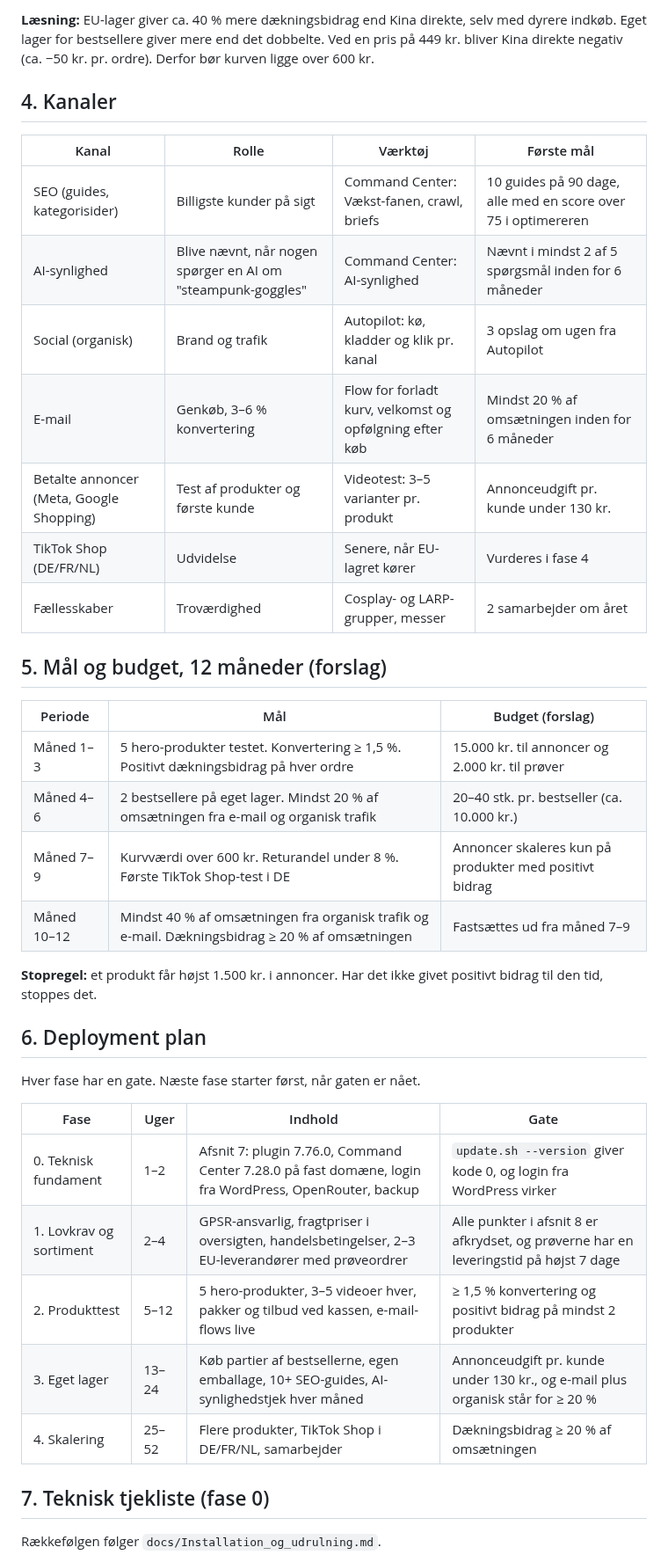
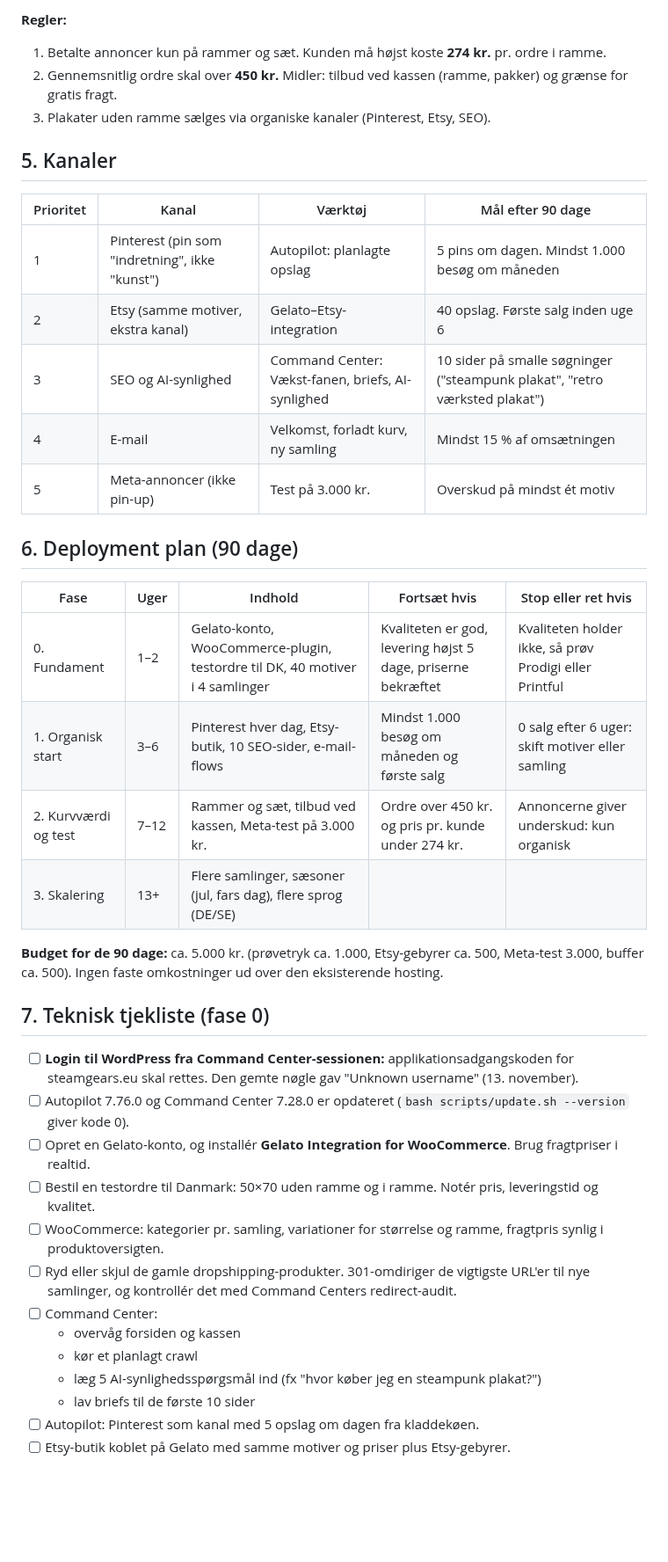
Before and after one commit to humle93/command-center, a Markdown page: docs/Steamgears_Business_og_Deployment_plan.md, the part around one of its changes. Shown at 88% size. Rendered like a GitHub page; blank space fills up the shorter version.

```diff
--- a/docs/Steamgears_Business_og_Deployment_plan.md
+++ b/docs/Steamgears_Business_og_Deployment_plan.md
@@ -53,42 +54,43 @@ Eksemplet bruger en salgspris på 649 kr. inkl. moms (519 kr. ex moms) og en kur
 
-**Læsning:** EU-lager giver ca. 40 % mere dækningsbidrag end Kina direkte, selv med dyrere indkøb. Eget lager for bestsellere giver mere end det dobbelte. Ved en pris på 449 kr. bliver Kina direkte negativ (ca. −50 kr. pr. ordre). Derfor bør kurven ligge over 600 kr.
+**Regler:**
+1. Betalte annoncer kun på rammer og sæt. Kunden må højst koste **274 kr.** pr. ordre i ramme.
+2. Gennemsnitlig ordre skal over **450 kr.** Midler: tilbud ved kassen (ramme, pakker) og grænse for gratis fragt.
+3. Plakater uden ramme sælges via organiske kanaler (Pinterest, Etsy, SEO).
 
-## 4. Kanaler
+## 5. Kanaler
 
-| Kanal | Rolle | Værktøj | Første mål |
+| Prioritet | Kanal | Værktøj | Mål efter 90 dage |
 | --- | --- | --- | --- |
-| SEO (guides, kategorisider) | Billigste kunder på sigt | Command Center: Vækst-fanen, crawl, briefs | 10 guides på 90 dage, alle med en score over 75 i optimereren |
-| AI-synlighed | Blive nævnt, når nogen spørger en AI om "steampunk-goggles" | Command Center: AI-synlighed | Nævnt i mindst 2 af 5 spørgsmål inden for 6 måneder |
-| Social (organisk) | Brand og trafik | Autopilot: kø, kladder og klik pr. kanal | 3 opslag om ugen fra Autopilot |
-| E-mail | Genkøb, 3–6 % konvertering | Flow for forladt kurv, velkomst og opfølgning efter køb | Mindst 20 % af omsætningen inden for 6 måneder |
-| Betalte annoncer (Meta, Google Shopping) | Test af produkter og første kunde | Videotest: 3–5 varianter pr. produkt | Annonceudgift pr. kunde under 130 kr. |
-| TikTok Shop (DE/FR/NL) | Udvidelse | Senere, når EU-lagret kører | Vurderes i fase 4 |
-| Fællesskaber | Troværdighed | Cosplay- og LARP-grupper, messer | 2 samarbejder om året |
+| 1 | Pinterest (pin som "indretning", ikke "kunst") | Autopilot: planlagte opslag | 5 pins om dagen. Mindst 1.000 besøg om måneden |
+| 2 | Etsy (samme motiver, ekstra kanal) | Gelato–Etsy-integration | 40 opslag. Første salg inden uge 6 |
+| 3 | SEO og AI-synlighed | Command Center: Vækst-fanen, briefs, AI-synlighed | 10 sider på smalle søgninger ("steampunk plakat", "retro værksted plakat") |
+| 4 | E-mail | Velkomst, forladt kurv, ny samling | Mindst 15 % af omsætningen |
+| 5 | Meta-annoncer (ikke pin-up) | Test på 3.000 kr. | Overskud på mindst ét motiv |
 
-## 5. Mål og budget, 12 måneder (forslag)
+## 6. Deployment plan (90 dage)
 
-| Periode | Mål | Budget (forslag) |
-| --- | --- | --- |
-| Måned 1–3 | 5 hero-produkter testet. Konvertering ≥ 1,5 %. Positivt dækningsbidrag på hver ordre | 15.000 kr. til annoncer og 2.000 kr. til prøver |
-| Måned 4–6 | 2 bestsellere på eget lager. Mindst 20 % af omsætningen fra e-mail og organisk trafik | 20–40 stk. pr. bestseller (ca. 10.000 kr.) |
-| Måned 7–9 | Kurvværdi over 600 kr. Returandel under 8 %. Første TikTok Shop-test i DE | Annoncer skaleres kun på produkter med positivt bidrag |
-| Måned 10–12 | Mindst 40 % af omsætningen fra organisk trafik og e-mail. Dækningsbidrag ≥ 20 % af omsætningen | Fastsættes ud fra måned 7–9 |
+| Fase | Uger | Indhold | Fortsæt hvis | Stop eller ret hvis |
+| --- | --- | --- | --- | --- |
+| 0. Fundament | 1–2 | Gelato-konto, WooCommerce-plugin, testordre til DK, 40 motiver i 4 samlinger | Kvaliteten er god, levering højst 5 dage, priserne bekræftet | Kvaliteten holder ikke, så prøv Prodigi eller Printful |
+| 1. Organisk start | 3–6 | Pinterest hver dag, Etsy-butik, 10 SEO-sider, e-mail-flows | Mindst 1.000 besøg om måneden og første salg | 0 salg efter 6 uger: skift motiver eller samling |
+| 2. Kurvværdi og test | 7–12 | Rammer og sæt, tilbud ved kassen, Meta-test på 3.000 kr. | Ordre over 450 kr. og pris pr. kunde under 274 kr. | Annoncerne giver underskud: kun organisk |
+| 3. Skalering | 13+ | Flere samlinger, sæsoner (jul, fars dag), flere sprog (DE/SE) | | |
 
-**Stopregel:** et produkt får højst 1.500 kr. i annoncer. Har det ikke givet positivt bidrag til den tid, stoppes det.
-
-## 6. Deployment plan
-
-Hver fase har en gate. Næste fase starter først, når gaten er nået.
-
-| Fase | Uger | Indhold | Gate |
-| --- | --- | --- | --- |
-| 0. Teknisk fundament | 1–2 | Afsnit 7: plugin 7.76.0, Command Center 7.28.0 på fast domæne, login fra WordPress, OpenRouter, backup | `update.sh --version` giver kode 0, og login fra WordPress virker |
-| 1. Lovkrav og sortiment | 2–4 | GPSR-ansvarlig, fragtpriser i oversigten, handelsbetingelser, 2–3 EU-leverandører med prøveordrer | Alle punkter i afsnit 8 er afkrydset, og prøverne har en leveringstid på højst 7 dage |
-| 2. Produkttest | 5–12 | 5 hero-produkter, 3–5 videoer hver, pakker og tilbud ved kassen, e-mail-flows live | ≥ 1,5 % konvertering og positivt bidrag på mindst 2 produkter |
-| 3. Eget lager | 13–24 | Køb partier af bestsellerne, egen emballage, 10+ SEO-guides, AI-synlighedstjek hver måned | Annonceudgift pr. kunde under 130 kr., og e-mail plus organisk står for ≥ 20 % |
-| 4. Skalering | 25–52 | Flere produkter, TikTok Shop i DE/FR/NL, samarbejder | Dækningsbidrag ≥ 20 % af omsætningen |
+**Budget for de 90 dage:** ca. 5.000 kr. (prøvetryk ca. 1.000, Etsy-gebyrer ca. 500, Meta-test 3.000, buffer ca. 500). Ingen faste omkostninger ud over den eksisterende hosting.
 
 ## 7. Teknisk tjekliste (fase 0)
 
-Rækkefølgen følger `docs/Installation_og_udrulning.md`.
+- [ ] **Login til WordPress fra Command Center-sessionen:** applikationsadgangskoden for steamgears.eu skal rettes. Den gemte nøgle gav "Unknown username" (13. november).
+- [ ] Autopilot 7.76.0 og Command Center 7.28.0 er opdateret (`bash scripts/update.sh --version` giver kode 0).
+- [ ] Opret en Gelato-konto, og installér **Gelato Integration for WooCommerce**. Brug fragtpriser i realtid.
+- [ ] Bestil en testordre til Danmark: 50×70 uden ramme og i ramme. Notér pris, leveringstid og kvalitet.
+- [ ] WooCommerce: kategorier pr. samling, variationer for størrelse og ramme, fragtpris synlig i produktoversigten.
+- [ ] Ryd eller skjul de gamle dropshipping-produkter. 301-omdiriger de vigtigste URL'er til nye samlinger, og kontrollér det med Command Centers redirect-audit.
+- [ ] Command Center:
+  - overvåg forsiden og kassen
+  - kør et planlagt crawl
+  - læg 5 AI-synlighedsspørgsmål ind (fx "hvor køber jeg en steampunk plakat?")
+  - lav briefs til de første 10 sider
+- [ ] Autopilot: Pinterest som kanal med 5 opslag om dagen fra kladdekøen.
+- [ ] Etsy-butik koblet på Gelato med samme motiver og priser plus Etsy-gebyrer.
 
```
Also changed, not shown: other parts of docs/Steamgears_Business_og_Deployment_plan.md (+69 -78 lines).
